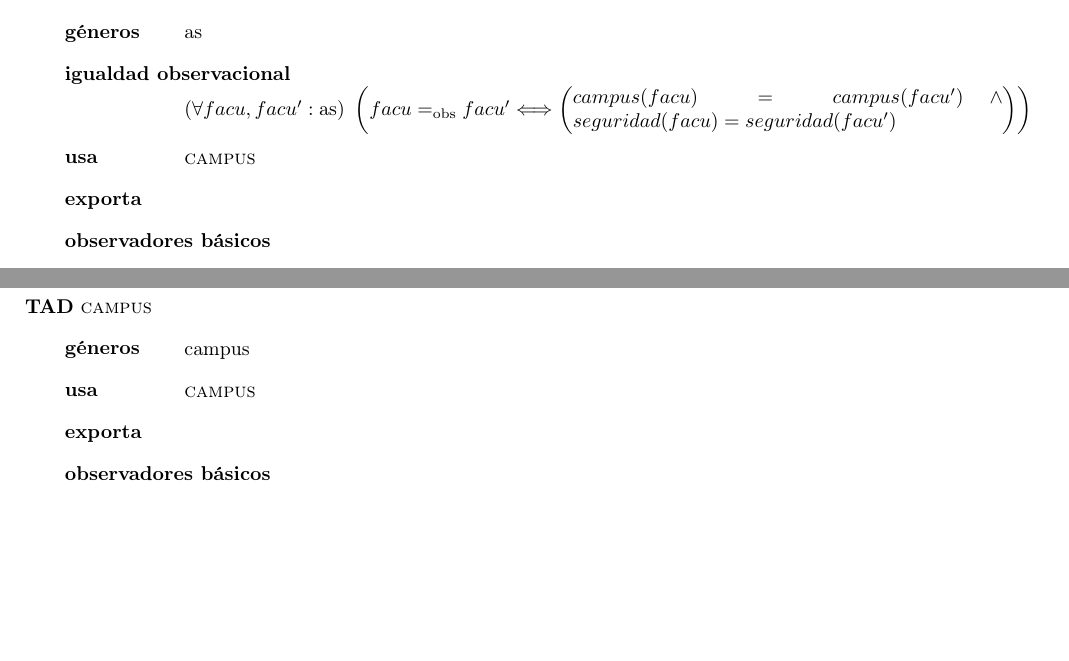
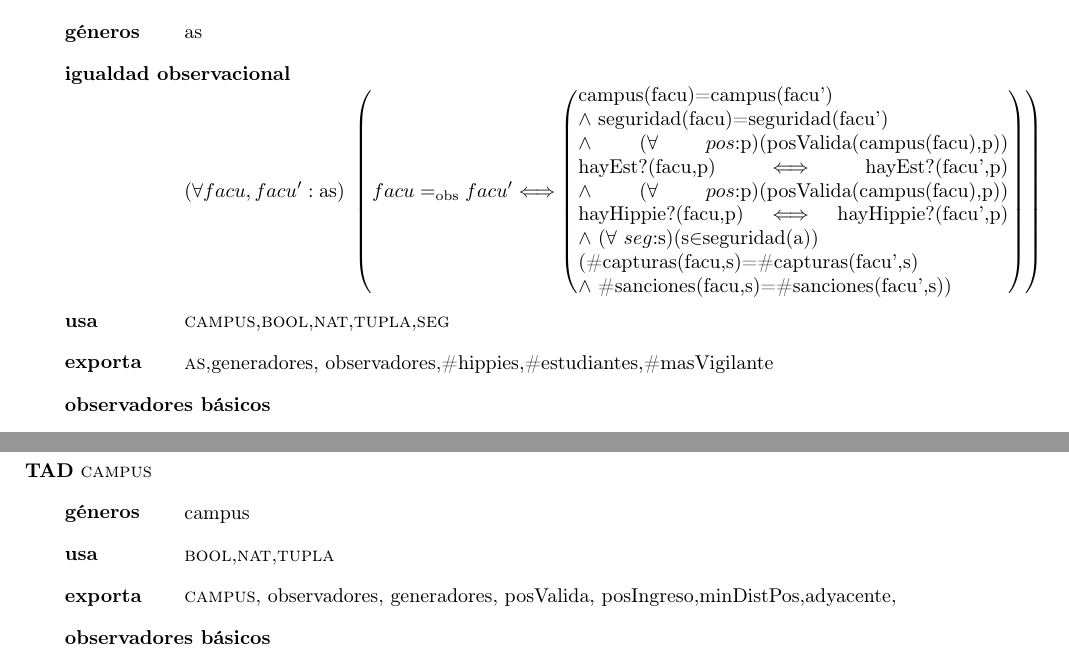
Before and after one commit to sonneil/tp1algo2, a LaTeX document (tp1.tex): two parts of pages 3 and 9 of 10 before the commit and two parts of pages 3 and 10 of 11 after it, joined at a grey line, cut so that both start at the same text, the shorter picture padded with empty space. Compiled offline with pdfLaTeX.

Commit message:
usa,exporta,igobs de as, salgo a fumar y sigo

```diff
--- a/tp1.tex
+++ b/tp1.tex
@@ -70,11 +70,11 @@
 \begin{tad}{\tadNombre{AS}}
 \tadGeneros{as}
 
-\tadIgualdadObservacional{facu}{facu'}{as}{$campus(facu)=campus(facu') \land seguridad(facu)= seguridad (facu') $}
+\tadIgualdadObservacional{facu}{facu'}{as}{campus(facu)=campus(facu')  \\$\land$ seguridad(facu)=seguridad(facu') \\$\land$ (\paratodo{p}{pos})(posValida(campus(facu),p)) hayEst?(facu,p)$\iff$hayEst?(facu',p) $\land$ (\paratodo{p}{pos})(posValida(campus(facu),p)) hayHippie?(facu,p)$\iff$hayHippie?(facu',p) $\land$ (\paratodo{s}{seg})(s$\in$seguridad(a))\\ (\#capturas(facu,s)=\#capturas(facu',s) \\$\land$ \#sanciones(facu,s)=\#sanciones(facu',s))}
 
-\tadUsa{\tadNombre{campus}}
+\tadUsa{\tadNombre{campus},\tadNombre{bool},\tadNombre{nat},\tadNombre{tupla},\tadNombre{seg}}
 
-\tadExporta{\tadNombre{}}
+\tadExporta{\tadNombre{as},generadores, observadores,\#hippies,\#estudiantes,\#masVigilante }
 
 \tadObservadores
 \tadOperacion{campus}{as}{campus}{}
@@ -374,9 +374,9 @@ FI}
 \begin{tad}{\tadNombre{campus}}
 \tadGeneros{campus}
 
-\tadUsa{\tadNombre{campus}}
+\tadUsa{\tadNombre{bool},\tadNombre{nat},\tadNombre{tupla}}
 
-\tadExporta{\tadNombre{}}
+\tadExporta{\tadNombre{campus}, observadores, generadores, posValida, posIngreso,minDistPos,adyacente,}
 
 \tadObservadores
 \tadOperacion{alto}{campus}{nat}{}
```
Also changed, not shown: tp1.pdf, 4 other files.
